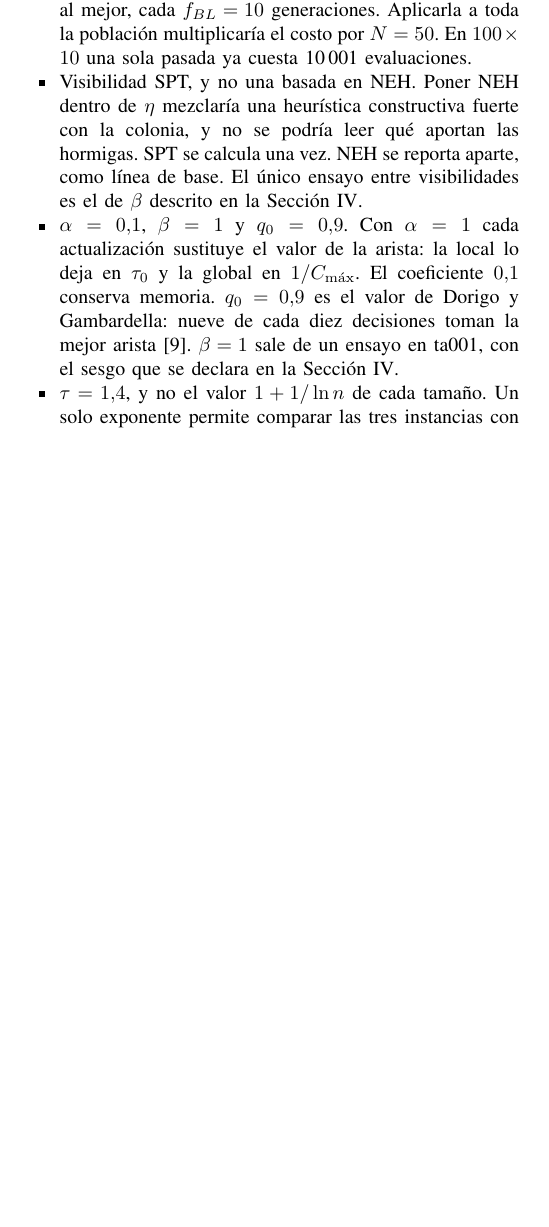
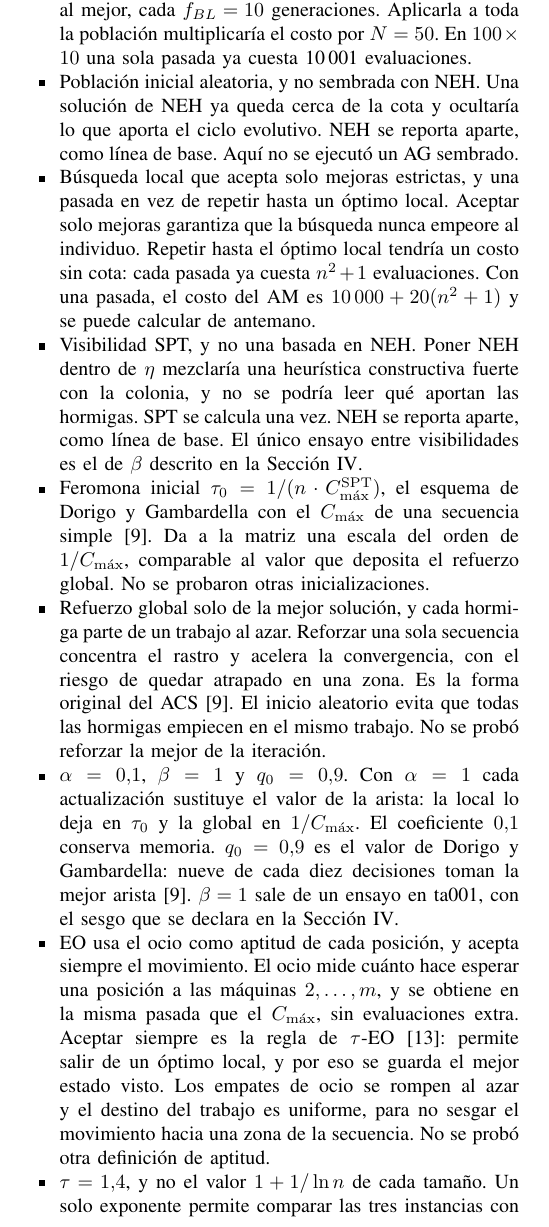
Before and after one commit to Tweet-y/Tarea3_AMIN, a LaTeX paper (informe/informe.tex): part of one column of page 4 of 8, cut so that both start at the same text, the shorter picture padded with empty space. Compiled offline with pdfLaTeX.

Commit message:
docs: informe

```diff
--- a/informe/informe.tex
+++ b/informe/informe.tex
@@ -210,8 +210,13 @@ Cada elección de abajo es una decisión de diseño. No se comparó con la alter
   \item Inserción, y no intercambio ni 2-opt. La inserción mueve un trabajo y deja el orden del resto. Es el vecindario de NEH \cite{nawaz_heuristic_1983}, y es también el movimiento de $\tau$-EO, así que AG y EO comparten ese vecino. Un intercambio permuta dos trabajos. 2-opt invierte un tramo y, con él, las precedencias de ese tramo. Ninguno de los dos se ejecutó.
   \item Reemplazo generacional con un elitista, y no $(\mu+\lambda)$. En $(\mu+\lambda)$ compiten padres e hijos y sobreviven los $\mu$ mejores. Aquí los hijos reemplazan a la población y un solo individuo, el mejor hallado, ocupa el lugar del peor hijo. Conservar uno basta para que el mejor $C_{\max}$ no empeore. $(\mu+\lambda)$ no se ejecutó.
   \item Búsqueda local por inserción, una pasada secuencial, solo al mejor, cada $f_{BL}=10$ generaciones. Aplicarla a toda la población multiplicaría el costo por $N=50$. En $100\times10$ una sola pasada ya cuesta 10\,001 evaluaciones.
+  \item Población inicial aleatoria, y no sembrada con NEH. Una solución de NEH ya queda cerca de la cota y ocultaría lo que aporta el ciclo evolutivo. NEH se reporta aparte, como línea de base. Aquí no se ejecutó un AG sembrado.
+  \item Búsqueda local que acepta solo mejoras estrictas, y una pasada en vez de repetir hasta un óptimo local. Aceptar solo mejoras garantiza que la búsqueda nunca empeore al individuo. Repetir hasta el óptimo local tendría un costo sin cota: cada pasada ya cuesta $n^2+1$ evaluaciones. Con una pasada, el costo del AM es $10\,000+20(n^2+1)$ y se puede calcular de antemano.
   \item Visibilidad SPT, y no una basada en NEH. Poner NEH dentro de $\eta$ mezclaría una heurística constructiva fuerte con la colonia, y no se podría leer qué aportan las hormigas. SPT se calcula una vez. NEH se reporta aparte, como línea de base. El único ensayo entre visibilidades es el de $\beta$ descrito en la Sección~\ref{sec:diseno}.
+  \item Feromona inicial $\tau_0=1/(n\cdot C_{\max}^{\mathrm{SPT}})$, el esquema de Dorigo y Gambardella con el $C_{\max}$ de una secuencia simple \cite{dorigo_ant_1997}. Da a la matriz una escala del orden de $1/C_{\max}$, comparable al valor que deposita el refuerzo global. No se probaron otras inicializaciones.
+  \item Refuerzo global solo de la mejor solución, y cada hormiga parte de un trabajo al azar. Reforzar una sola secuencia concentra el rastro y acelera la convergencia, con el riesgo de quedar atrapado en una zona. Es la forma original del ACS \cite{dorigo_ant_1997}. El inicio aleatorio evita que todas las hormigas empiecen en el mismo trabajo. No se probó reforzar la mejor de la iteración.
   \item $\alpha=0{,}1$, $\beta=1$ y $q_0=0{,}9$. Con $\alpha=1$ cada actualización sustituye el valor de la arista: la local lo deja en $\tau_0$ y la global en $1/C_{\max}$. El coeficiente $0{,}1$ conserva memoria. $q_0=0{,}9$ es el valor de Dorigo y Gambardella: nueve de cada diez decisiones toman la mejor arista \cite{dorigo_ant_1997}. $\beta=1$ sale de un ensayo en ta001, con el sesgo que se declara en la Sección~\ref{sec:diseno}.
+  \item EO usa el ocio como aptitud de cada posición, y acepta siempre el movimiento. El ocio mide cuánto hace esperar una posición a las máquinas $2,\ldots,m$, y se obtiene en la misma pasada que el $C_{\max}$, sin evaluaciones extra. Aceptar siempre es la regla de $\tau$-EO \cite{boettcher_natures_2000}: permite salir de un óptimo local, y por eso se guarda el mejor estado visto. Los empates de ocio se rompen al azar y el destino del trabajo es uniforme, para no sesgar el movimiento hacia una zona de la secuencia. No se probó otra definición de aptitud.
   \item $\tau=1{,}4$, y no el valor $1+1/\ln n$ de cada tamaño. Un solo exponente permite comparar las tres instancias con la misma regla. Es más ávido que 1,33, 1,26 y 1,22. No se barrió $\tau$.
 \end{itemize}
 
```
Also changed, not shown: informe/informe.tex (8 more changed lines), 1 other file.
